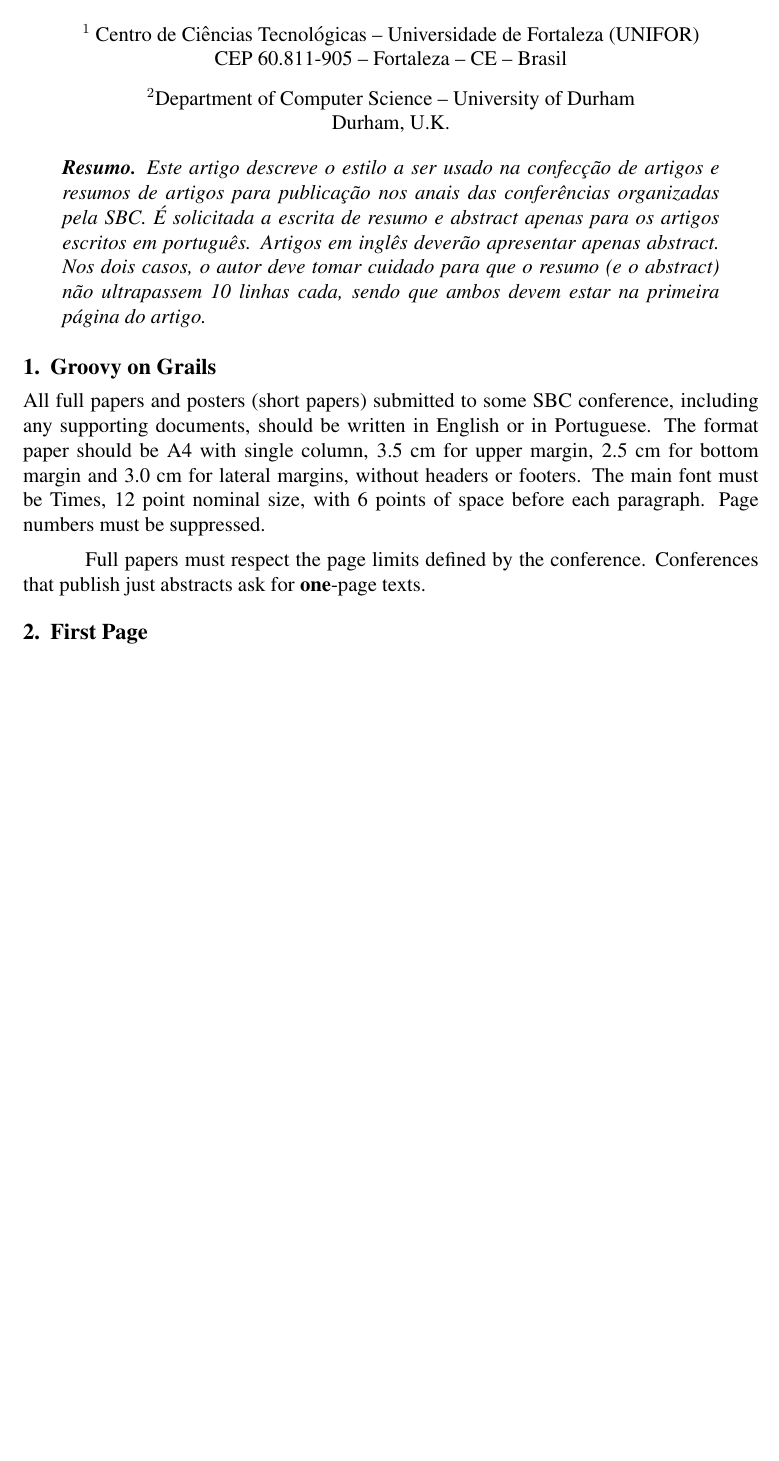
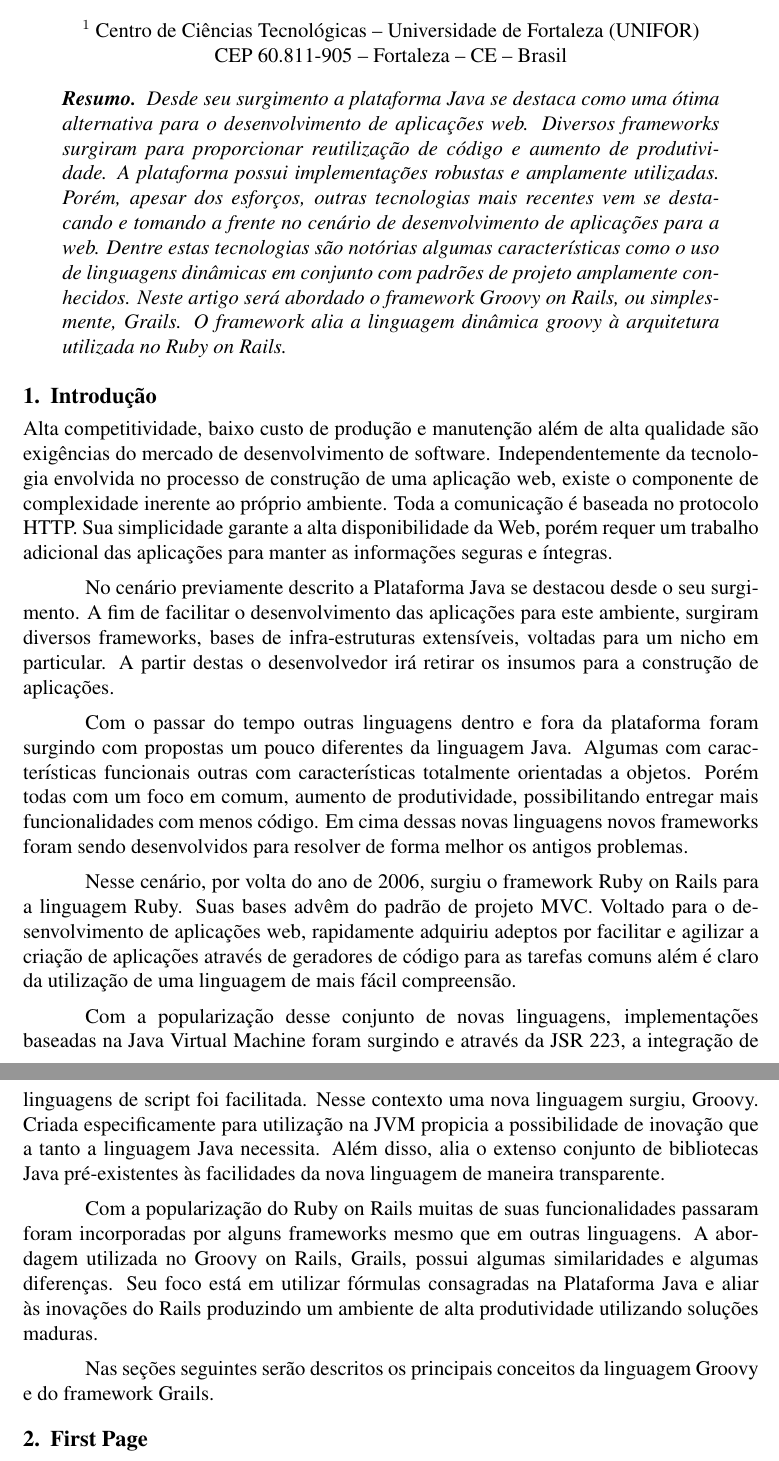
Before and after one commit to marceloemanoel/Artigo, a LaTeX document (artigo.tex): part of page 1 of 3 before the commit and two parts of pages 1 and 2 of 4 after it, the two joined at a grey line, cut so that both start at the same text, the shorter picture padded with empty space. Compiled offline with pdfLaTeX.

Commit message:
Novo título para o artigo; Novo resumo; Nova Introdução.

```diff
--- a/artigo.tex
+++ b/artigo.tex
@@ -15,37 +14,54 @@
 
 \address{
-		 Centro de Ciências Tecnológicas -- Universidade de Fortaleza (UNIFOR)\\
-         CEP 60.811-905 -- Fortaleza -- CE -- Brasil
-\nextinstitute
-  Department of Computer Science -- University of Durham\\
-  Durham, U.K.}
+    Centro de Ciências Tecnológicas -- Universidade de Fortaleza (UNIFOR)\\
+    CEP 60.811-905 -- Fortaleza -- CE -- Brasil
+}
 
 \begin{document}
 
 \maketitle
 
 \begin{resumo}
-  Este artigo descreve o estilo a ser usado na confecção de artigos e
-  resumos de artigos para publicação nos anais das conferências organizadas
-  pela SBC. É solicitada a escrita de resumo e abstract apenas para os artigos
-  escritos em português. Artigos em inglês deverão apresentar apenas abstract.
-  Nos dois casos, o autor deve tomar cuidado para que o resumo (e o abstract)
-  não ultrapassem 10 linhas cada, sendo que ambos devem estar na primeira
-  página do artigo.
+    Desde seu surgimento a plataforma Java se destaca como uma ótima alternativa para o desenvolvimento de aplicações web.
+    Diversos frameworks surgiram para proporcionar reutilização de código e aumento de produtividade. A plataforma possui
+    implementações robustas e amplamente utilizadas. Porém, apesar dos esforços, outras tecnologias mais recentes vem se
+    destacando e tomando a frente no cenário de desenvolvimento de aplicações para a web. Dentre estas tecnologias são notórias
+    algumas características como o uso de linguagens dinâmicas em conjunto com padrões de projeto amplamente conhecidos.
+    Neste artigo será abordado o framework Groovy on Rails, ou simplesmente, Grails. O framework alia a linguagem dinâmica groovy
+    à arquitetura utilizada no Ruby on Rails.
 \end{resumo}
 
+\section{Introdução}
+    Alta competitividade, baixo custo de produção e manutenção além de alta qualidade são exigências do mercado de desenvolvimento
+    de software. Independentemente da tecnologia envolvida no processo de construção de uma aplicação web, existe o componente de
+    complexidade inerente ao próprio ambiente. Toda a comunicação é baseada no protocolo HTTP. Sua simplicidade garante a alta
+    disponibilidade da Web, porém requer um trabalho adicional das aplicações para manter as informações seguras e íntegras.
 
-\section{Groovy on Grails}
+    No cenário previamente descrito a Plataforma Java se destacou desde o seu surgimento. A fim de facilitar o desenvolvimento
+    das aplicações para este ambiente, surgiram diversos frameworks, bases de infra-estruturas extensíveis, voltadas para um nicho
+    em particular. A partir destas o desenvolvedor irá retirar os insumos para a construção de aplicações.
 
-All full papers and posters (short papers) submitted to some SBC conference,
-including any supporting documents, should be written in English or in
-Portuguese. The format paper should be A4 with single column, 3.5 cm for upper
-margin, 2.5 cm for bottom margin and 3.0 cm for lateral margins, without
-headers or footers. The main font must be Times, 12 point nominal size, with 6
-points of space before each paragraph. Page numbers must be suppressed.
+    Com o passar do tempo outras linguagens dentro e fora da plataforma foram surgindo com propostas um pouco diferentes da linguagem
+    Java. Algumas com características funcionais outras com características totalmente orientadas a objetos. Porém todas com um foco
+    em comum, aumento de produtividade, possibilitando entregar mais funcionalidades com menos código. Em cima dessas novas linguagens
+    novos frameworks foram sendo desenvolvidos para resolver de forma melhor os antigos problemas.
 
-Full papers must respect the page limits defined by the conference.
-Conferences that publish just abstracts ask for \textbf{one}-page texts.
+    Nesse cenário, por volta do ano de 2006, surgiu o framework Ruby on Rails para a linguagem Ruby. Suas bases advêm do padrão de
+    projeto MVC. Voltado para o desenvolvimento de aplicações web, rapidamente adquiriu adeptos por facilitar e agilizar a criação
+    de aplicações através de geradores de código para as tarefas comuns além é claro da utilização de uma linguagem de mais fácil
+    compreensão.
+
+    Com a popularização desse conjunto de novas linguagens, implementações baseadas na Java Virtual Machine foram surgindo e através
+    da JSR 223, a integração de linguagens de script foi facilitada. Nesse contexto uma nova linguagem surgiu, Groovy. Criada especificamente
+    para utilização na JVM propicia a possibilidade de inovação que a tanto a linguagem Java necessita. Além disso, alia o extenso
+    conjunto de bibliotecas Java pré-existentes às facilidades da nova linguagem de maneira transparente.
+
+    Com a popularização do Ruby on Rails muitas de suas funcionalidades passaram foram incorporadas por alguns frameworks mesmo que em
+    outras linguagens. A abordagem utilizada no Groovy on Rails, Grails, possui algumas similaridades e algumas diferenças. Seu foco está
+    em utilizar fórmulas consagradas na Plataforma Java e aliar às inovações do Rails produzindo um ambiente de alta produtividade utilizando
+    soluções maduras.
+
+    Nas seções seguintes serão descritos os principais conceitos da linguagem Groovy e do framework Grails.
 
 \section{First Page} \label{sec:firstpage}
 
```
Also changed, not shown: artigo.tex (5 more changed lines).
